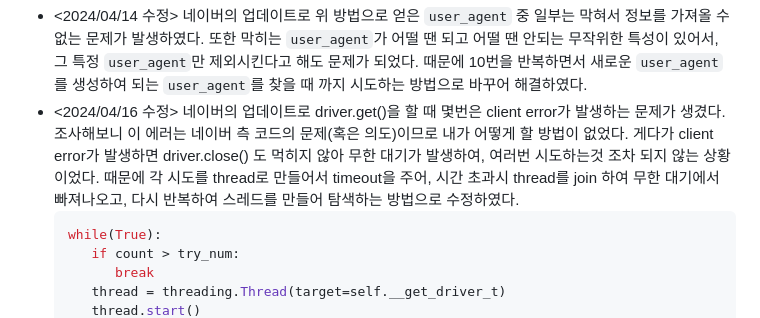
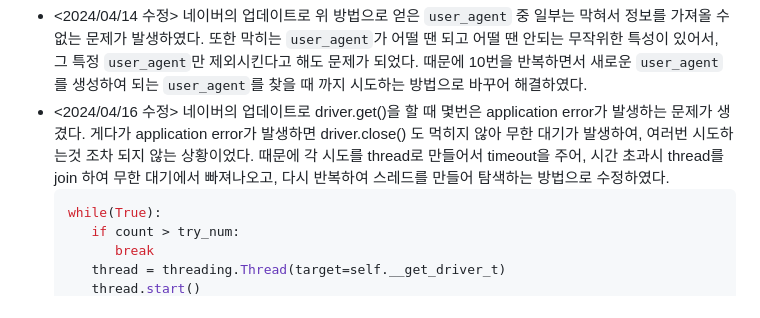
Before and after one commit to poqop721/Sellper, a Markdown page: README.md, the part around the change. Rendered like a GitHub page.

Commit message:
fix : fixed readme

````diff
--- a/README.md
+++ b/README.md
@@ -60,7 +60,7 @@ Naver shopping scraping service that provide category, tag, product name searchi
           return self.headers
   ```
 - <2024/04/14 수정> 네이버의 업데이트로 위 방법으로 얻은 `user_agent` 중 일부는 막혀서 정보를 가져올 수 없는 문제가 발생하였다. 또한 막히는 `user_agent`가 어떨 땐 되고 어떨 땐 안되는 무작위한 특성이 있어서, 그 특정 `user_agent`만 제외시킨다고 해도 문제가 되었다. 때문에 10번을 반복하면서 새로운 `user_agent`를 생성하여 되는 `user_agent`를 찾을 때 까지 시도하는 방법으로 바꾸어 해결하였다.
-- <2024/04/16 수정> 네이버의 업데이트로 driver.get()을 할 때 몇번은 client error가 발생하는 문제가 생겼다. 조사해보니 이 에러는 네이버 측 코드의 문제(혹은 의도)이므로 내가 어떻게 할 방법이 없었다. 게다가 client error가 발생하면 driver.close() 도 먹히지 않아 무한 대기가 발생하여, 여러번 시도하는것 조차 되지 않는 상황이었다. 때문에 각 시도를 thread로 만들어서 timeout을 주어, 시간 초과시 thread를 join 하여 무한 대기에서 빠져나오고, 다시 반복하여 스레드를 만들어 탐색하는 방법으로 수정하였다.
+- <2024/04/16 수정> 네이버의 업데이트로 driver.get()을 할 때 몇번은 application error가 발생하는 문제가 생겼다. 게다가 application error가 발생하면 driver.close() 도 먹히지 않아 무한 대기가 발생하여, 여러번 시도하는것 조차 되지 않는 상황이었다. 때문에 각 시도를 thread로 만들어서 timeout을 주어, 시간 초과시 thread를 join 하여 무한 대기에서 빠져나오고, 다시 반복하여 스레드를 만들어 탐색하는 방법으로 수정하였다.
   ```python
   while(True):
      if count > try_num:
````
